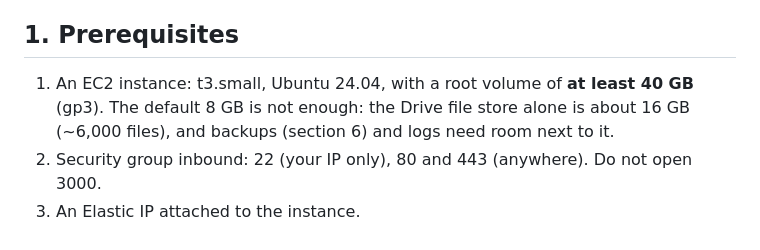
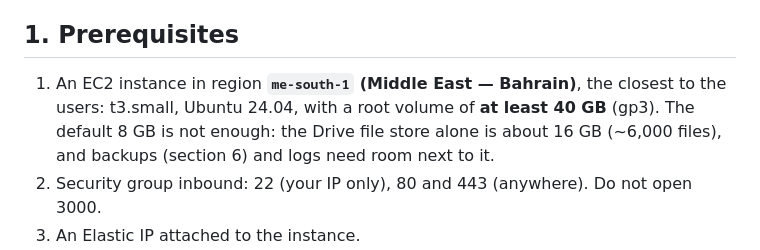
Before and after one commit to AlmiqdadAlbanki/basaer, a Markdown page: docs/DEPLOY.md, the part around the change. GitHub-like rendering.

Commit message:
DEPLOY: region me-south-1 (Bahrain)

```diff
--- a/docs/DEPLOY.md
+++ b/docs/DEPLOY.md
@@ -6,7 +6,8 @@ config in `/etc/basaer.env`.
 
 ## 1. Prerequisites
 
-1. An EC2 instance: t3.small, Ubuntu 24.04, with a root volume of **at least 40 GB** (gp3). The
+1. An EC2 instance in region **`me-south-1` (Middle East — Bahrain)**, the closest to the users:
+   t3.small, Ubuntu 24.04, with a root volume of **at least 40 GB** (gp3). The
    default 8 GB is not enough: the Drive file store alone is about 16 GB (~6,000 files), and
    backups (section 6) and logs need room next to it.
 2. Security group inbound: 22 (your IP only), 80 and 443 (anywhere). Do not open 3000.
```
